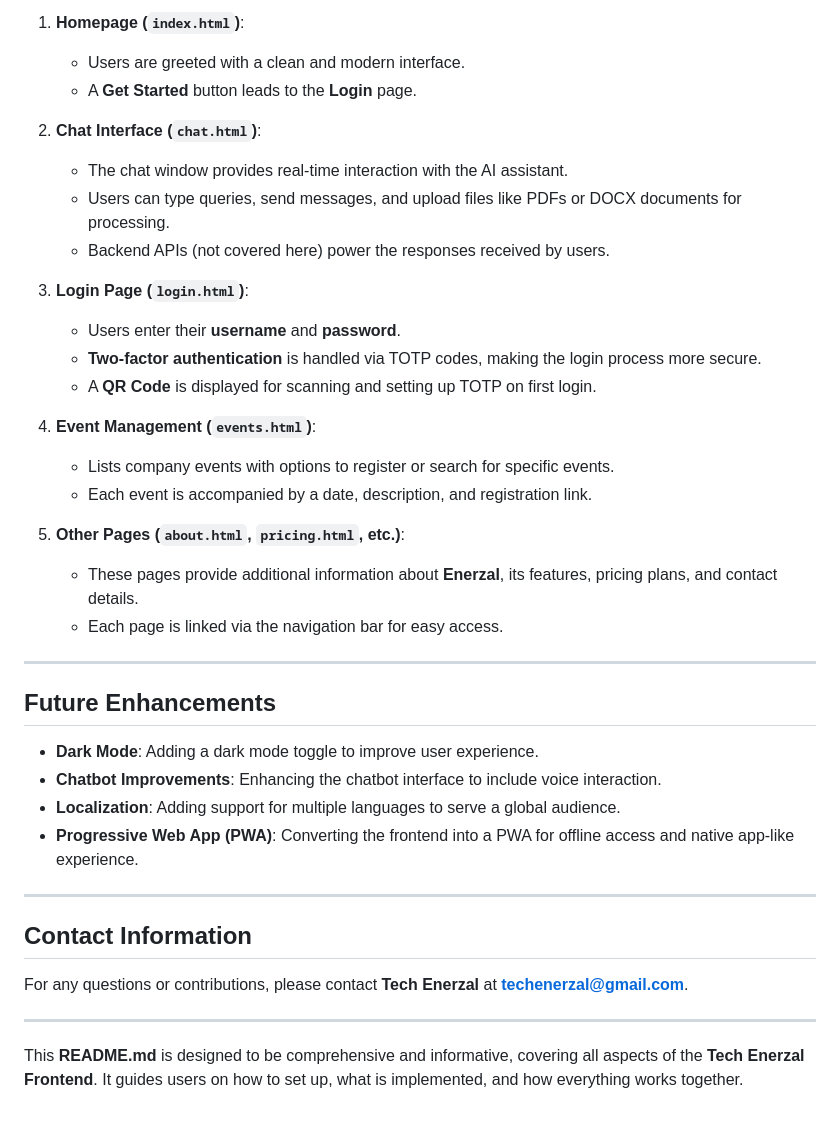
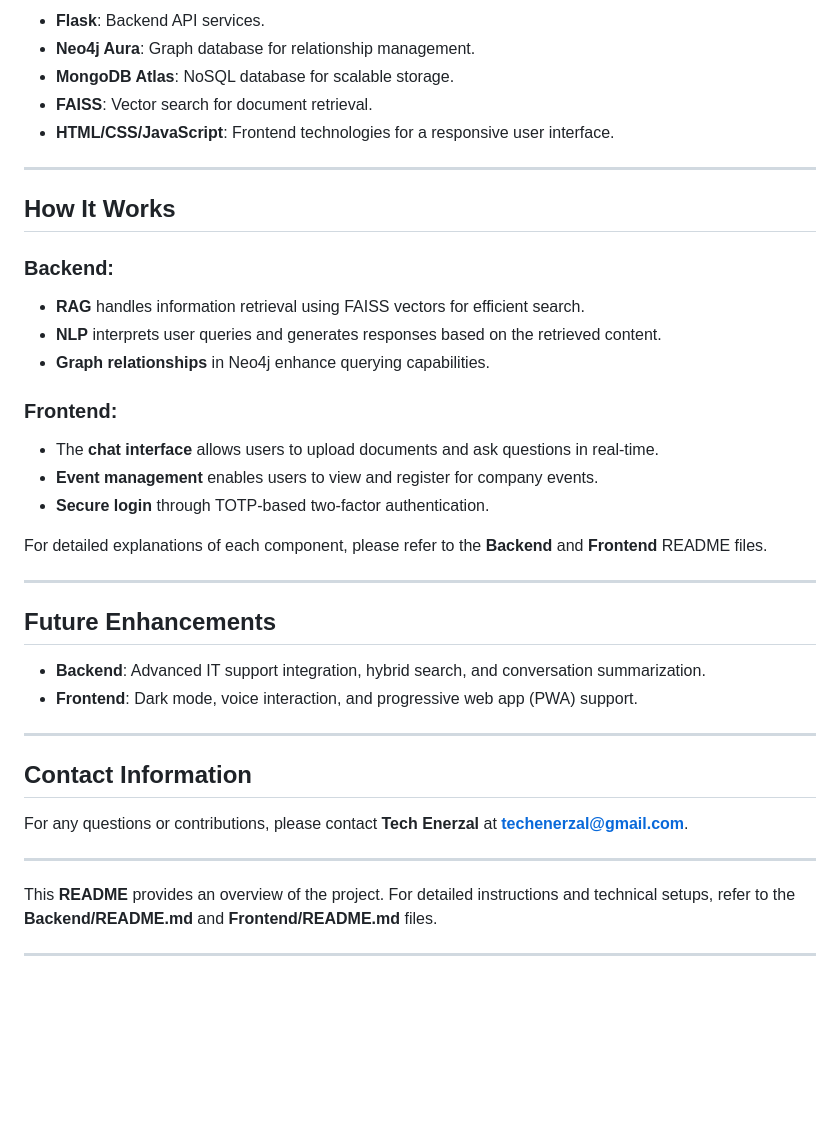
Before and after one commit to tech-enerzal/TechEnerzal_oneAPI_hack_kpr, a Markdown page: Prototype/Readme.md, the part around one of its changes. Drawn GitHub-style; blank space fills up the shorter version.

```diff
--- a/Prototype/Readme.md
+++ b/Prototype/Readme.md
@@ -146,41 +81,41 @@ Now, visit `http://localhost:8000` to view the website.
 
-1. **Homepage (`index.html`)**:
-   - Users are greeted with a clean and modern interface.
-   - A **Get Started** button leads to the **Login** page.
-
-2. **Chat Interface (`chat.html`)**:
-   - The chat window provides real-time interaction with the AI assistant.
-   - Users can type queries, send messages, and upload files like PDFs or DOCX documents for processing.
-   - Backend APIs (not covered here) power the responses received by users.
-
-3. **Login Page (`login.html`)**:
-   - Users enter their **username** and **password**.
-   - **Two-factor authentication** is handled via TOTP codes, making the login process more secure.
-   - A **QR Code** is displayed for scanning and setting up TOTP on first login.
-
-4. **Event Management (`events.html`)**:
-   - Lists company events with options to register or search for specific events.
-   - Each event is accompanied by a date, description, and registration link.
-
-5. **Other Pages (`about.html`, `pricing.html`, etc.)**:
-   - These pages provide additional information about **Enerzal**, its features, pricing plans, and contact details.
-   - Each page is linked via the navigation bar for easy access.
+- **Flask**: Backend API services.
+- **Neo4j Aura**: Graph database for relationship management.
+- **MongoDB Atlas**: NoSQL database for scalable storage.
+- **FAISS**: Vector search for document retrieval.
+- **HTML/CSS/JavaScript**: Frontend technologies for a responsive user interface.
 
 ---
 
-## **Future Enhancements**
+## How It Works
 
-- **Dark Mode**: Adding a dark mode toggle to improve user experience.
-- **Chatbot Improvements**: Enhancing the chatbot interface to include voice interaction.
-- **Localization**: Adding support for multiple languages to serve a global audience.
-- **Progressive Web App (PWA)**: Converting the frontend into a PWA for offline access and native app-like experience.
+### Backend:
+- **RAG** handles information retrieval using FAISS vectors for efficient search.
+- **NLP** interprets user queries and generates responses based on the retrieved content.
+- **Graph relationships** in Neo4j enhance querying capabilities.
+
+### Frontend:
+- The **chat interface** allows users to upload documents and ask questions in real-time.
+- **Event management** enables users to view and register for company events.
+- **Secure login** through TOTP-based two-factor authentication.
+
+For detailed explanations of each component, please refer to the **Backend** and **Frontend** README files.
 
 ---
 
-## **Contact Information**
+## Future Enhancements
 
-For any questions or contributions, please contact **Tech Enerzal** at **<techenerzal@gmail.com>**.
+- **Backend**: Advanced IT support integration, hybrid search, and conversation summarization.
+- **Frontend**: Dark mode, voice interaction, and progressive web app (PWA) support.
 
 ---
 
-This **README.md** is designed to be comprehensive and informative, covering all aspects of the **Tech Enerzal Frontend**. It guides users on how to set up, what is implemented, and how everything works together.
+## Contact Information
+
+For any questions or contributions, please contact **Tech Enerzal** at **techenerzal@gmail.com**.
+
+---
+
+This **README** provides an overview of the project. For detailed instructions and technical setups, refer to the **Backend/README.md** and **Frontend/README.md** files.
+
+---
```
Also changed, not shown: other parts of Prototype/Readme.md (+48 -113 lines).
